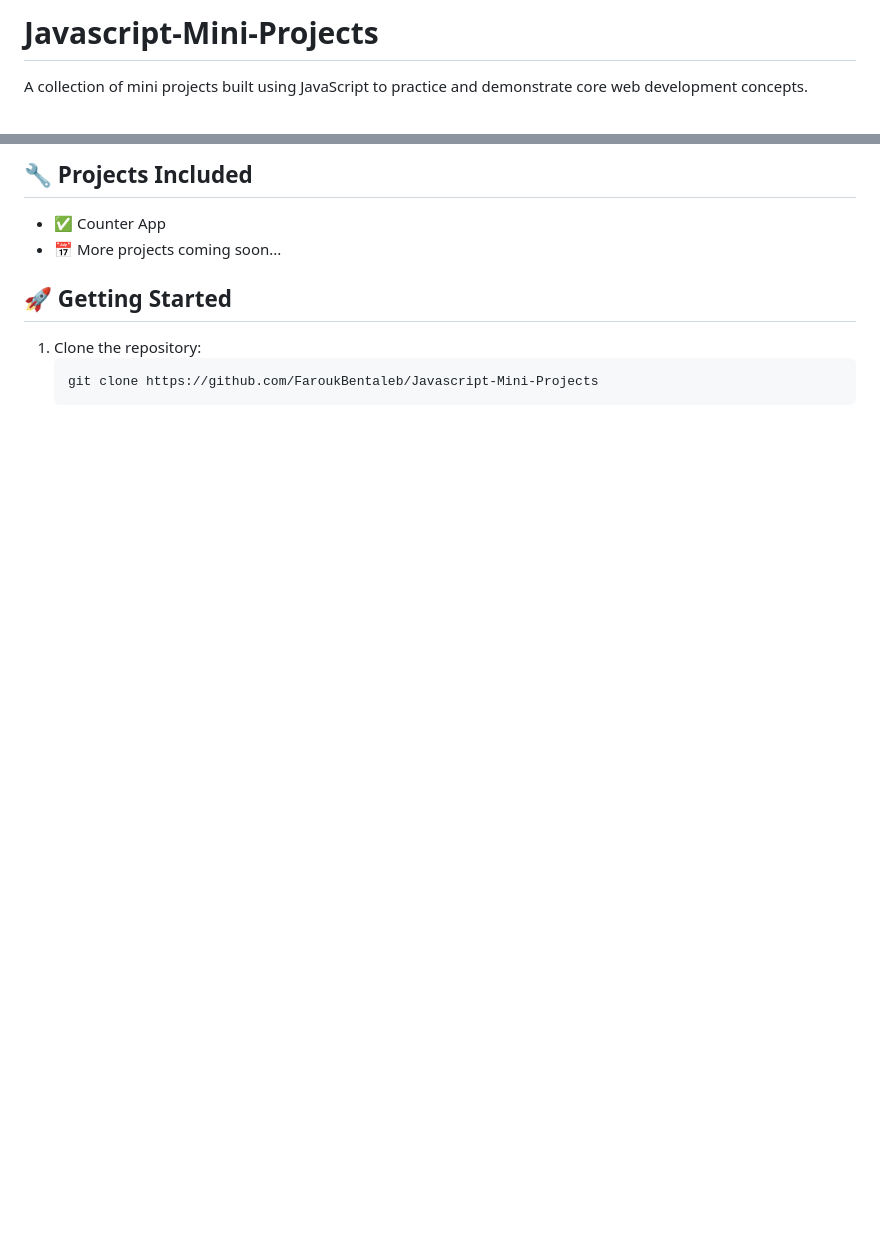
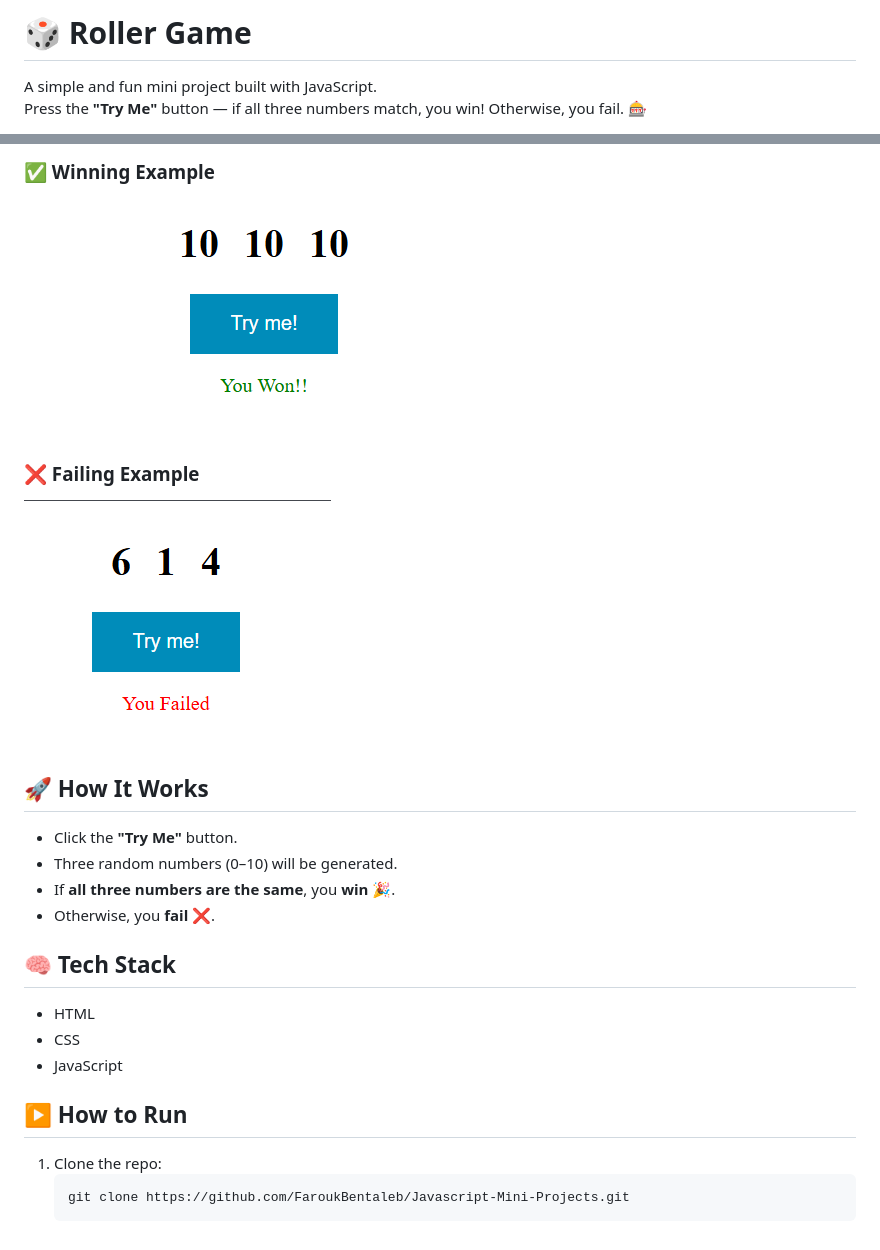
Before and after one commit to FaroukBentaleb/Counter-Program, a Markdown page: README.md, 2 parts joined by grey strips. Drawn GitHub-style; pictures changed too: failed.png (added), won.png (added); blank space fills up the shorter version.

Commit message:
Roller game

````diff
--- a/README.md
+++ b/README.md
@@ -1,4 +1,5 @@
-# Javascript-Mini-Projects
+# 🎲 Roller Game
 
-A collection of mini projects built using JavaScript to practice and demonstrate core web development concepts.
+A simple and fun mini project built with JavaScript.
+Press the **"Try Me"** button — if all three numbers match, you win! Otherwise, you fail. 🎰
 
@@ -6,12 +7,28 @@ A collection of mini projects built using JavaScript to practice and demonstrate
 
-## 🔧 Projects Included
+### ✅ Winning Example
 
-- ✅ Counter App
-- 📅 More projects coming soon...
+![Win](won.png)
 
-## 🚀 Getting Started
+### ❌ Failing Example
 
-1. Clone the repository:
+![Fail](failed.png)
+
+## 🚀 How It Works
+
+- Click the **"Try Me"** button.
+- Three random numbers (0–10) will be generated.
+- If **all three numbers are the same**, you **win** 🎉.
+- Otherwise, you **fail** ❌.
+
+## 🧠 Tech Stack
+
+- HTML
+- CSS
+- JavaScript
+
+## ▶️ How to Run
+
+1. Clone the repo:
    ```bash
-   git clone https://github.com/FaroukBentaleb/Javascript-Mini-Projects
+   git clone https://github.com/FaroukBentaleb/Javascript-Mini-Projects.git
    ```
````
Also changed, not shown: other parts of README.md (+1 -1 lines), 3 other files.
